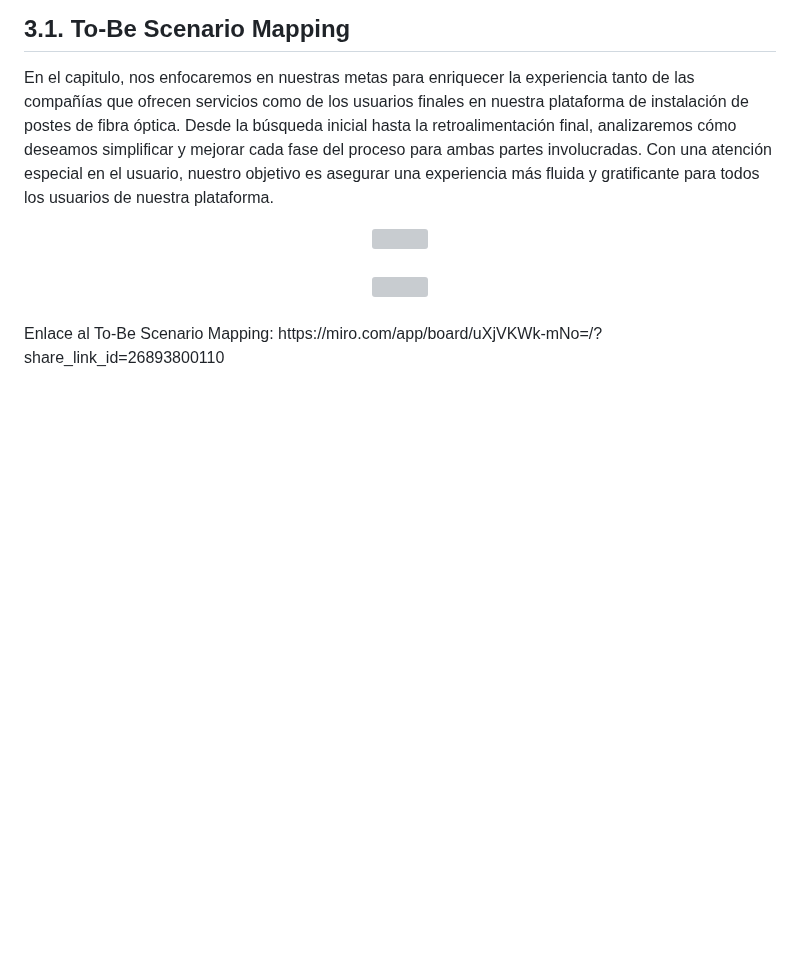
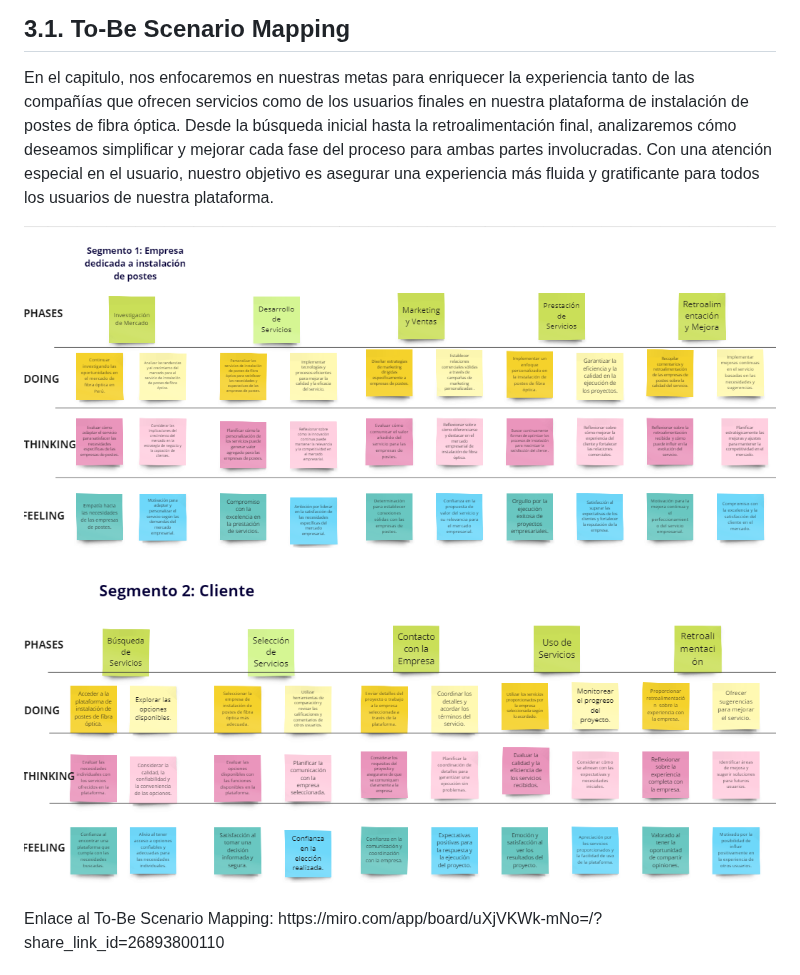
Before and after one commit to WX56-GRUPO1-EASYPOST/upc-pre-202401-si730-WX56-InnovaTec-report, a Markdown page: README.md, the part around one of its changes. Drawn GitHub-style; pictures changed too: images/img-scenario-mapping1.png (added), images/img-scenario-mapping2.png (added); blank space fills up the shorter version; grey boxes are pictures that could not be loaded.

Commit message:
feat: chapter 3 added

```diff
--- a/README.md
+++ b/README.md
@@ -196,11 +196,11 @@ En el siguiente cuadro se describe las acciones realizadas y enunciados de concl
 En el capitulo, nos enfocaremos en nuestras metas para enriquecer la experiencia tanto de las compañías que ofrecen servicios como de los usuarios finales en nuestra plataforma de instalación de postes de fibra óptica.  Desde la búsqueda inicial hasta la retroalimentación final, analizaremos cómo deseamos simplificar y mejorar cada fase del proceso para ambas partes involucradas. Con una atención especial en el usuario, nuestro objetivo es asegurar una experiencia más fluida y gratificante para todos los usuarios de nuestra plataforma.
 
 <div align="center">
-    <img src="Segmento1" width="90%" />
+<img src="images/img-scenario-mapping1.png">
 </div>
 <br>
 <div align="center">
-    <img src="Segmento2" width="90%" />
+<img src="images/img-scenario-mapping2.png">
 </div>
 <br>
 Enlace al To-Be Scenario Mapping: https://miro.com/app/board/uXjVKWk-mNo=/?share_link_id=26893800110
```
Also changed, not shown: other parts of README.md (+5 -0 lines), images/img-impact-map1.png (added), images/img-impact-map2.png (added).
